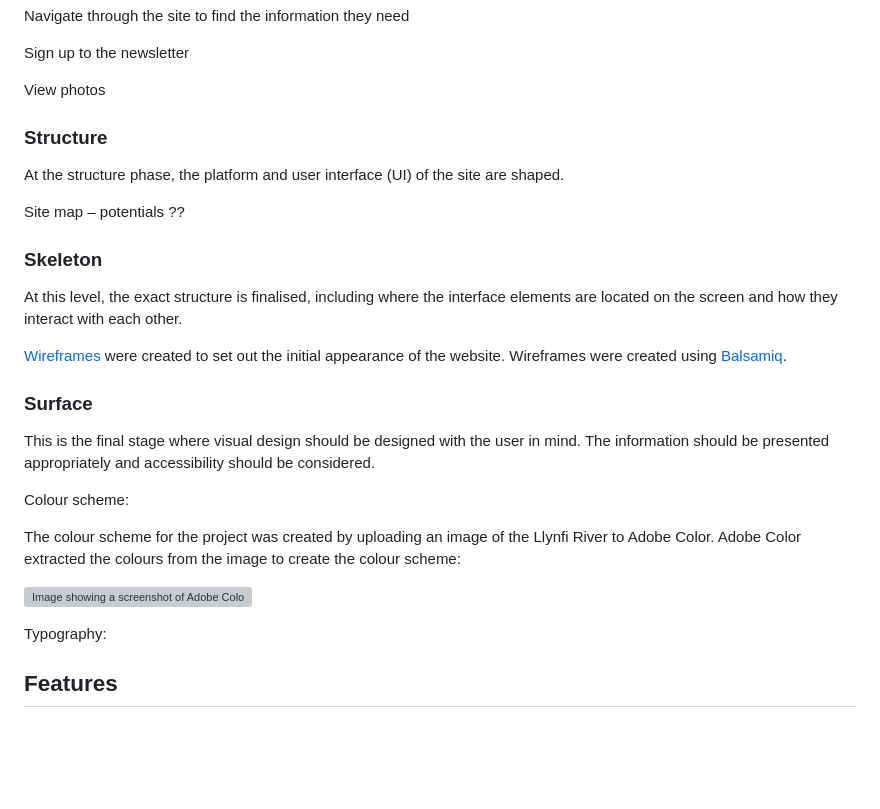
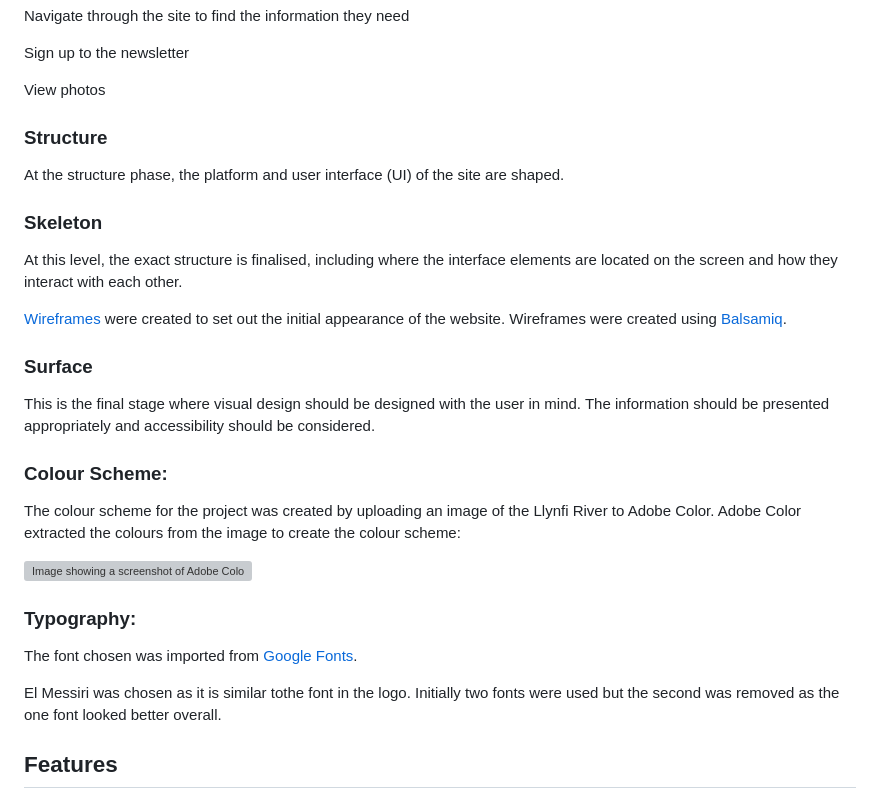
Before and after one commit to BDen32/Milestone-Project-1, a Markdown page: README.md, the part around one of its changes. Rendered like a GitHub page; blank space fills up the shorter version; grey boxes are pictures that could not be loaded.

Commit message:
edit layout of README

```diff
--- a/README.md
+++ b/README.md
@@ -285,55 +220,33 @@ View photos
 
 
 
-
-
 ### Structure
-
-
 
 At the structure phase, the platform and user interface (UI) of the site are shaped.
 
-
-
-
-
-
-
-Site map – potentials  ??
-
-
-
-
-
 ### Skeleton
-
-
 
 At this level, the exact structure is finalised, including where the interface elements are located on the screen and how they interact with each other.
 
-
-
- [Wireframes](WIREFRAME.md "Link to Wireframe screenshots") were created to set out the initial appearance of the website.  Wireframes were created using [Balsamiq](https://balsamiq.com/).
-
-
-
-
+[Wireframes](WIREFRAME.md "Link to Wireframe screenshots") were created to set out the initial appearance of the website.  Wireframes were created using [Balsamiq](https://balsamiq.com/).
 
 ### Surface
-
-
 
 This is the final stage where visual design should be designed with the user in mind. The information should be presented appropriately and accessibility should be considered.
 
 
 
- Colour scheme:
+### Colour Scheme:
 
 The colour scheme for the project was created by uploading an image of the Llynfi River to Adobe Color. Adobe Color extracted the colours from the image to create the colour scheme:
 
 ![Image showing a screenshot of Adobe Color colour scheme](assets/images/color-scheme-1.PNG)
 
-Typography:
+### Typography:
+
+The font chosen was imported from [Google Fonts](https://fonts.google.com/).
+
+El Messiri was chosen as it is similar tothe font in the logo. Initially two fonts were used but the second was removed as the one font looked better overall.
 
 ## Features
 
```
Also changed, not shown: other parts of README.md (+1 -65 lines).
